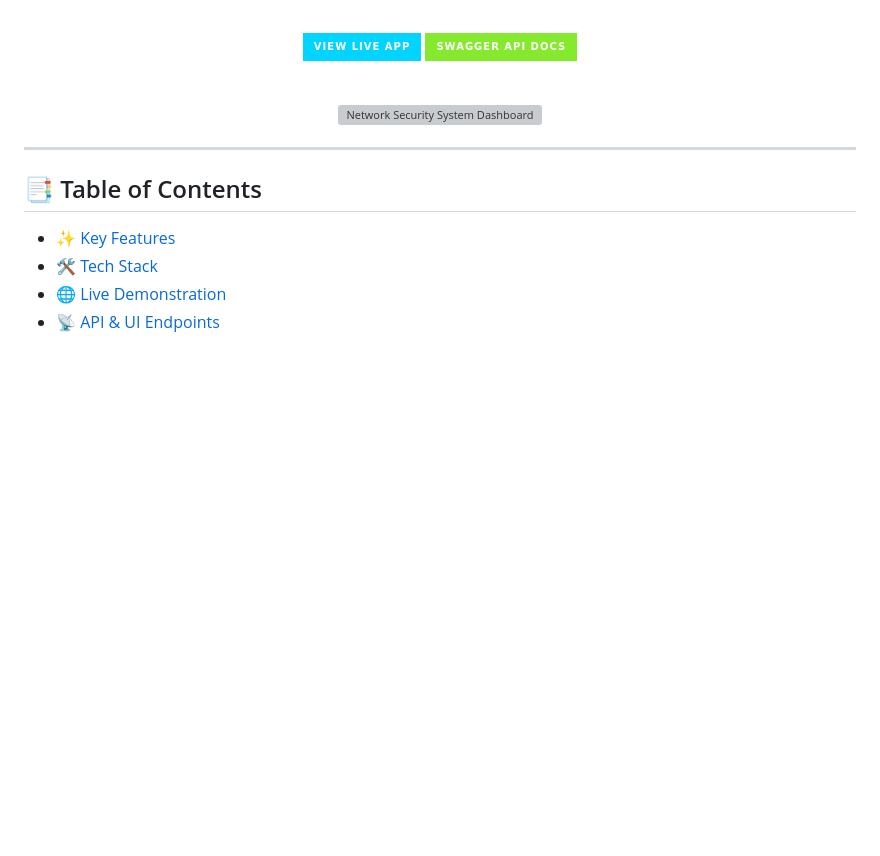
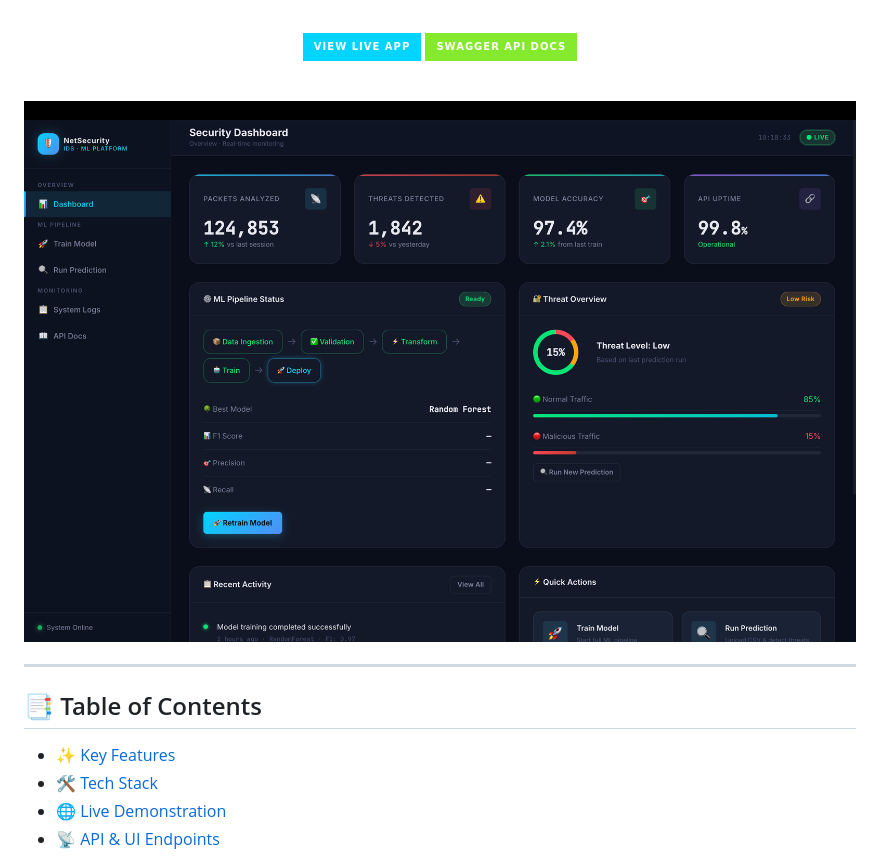
Before and after one commit to alwaysprince05/networksecurity, a Markdown page: README.md, the part around the change. GitHub-like rendering; badges without logos; blank space fills up the shorter version; grey boxes are pictures that could not be loaded.

Commit message:
Update README hero image to image8.png

```diff
--- a/README.md
+++ b/README.md
@@ -16,7 +16,7 @@
 </div>
 
 <div align="center">
-  <img src="assets/image1.png" alt="Network Security System Dashboard" width="900" style="border-radius: 12px; box-shadow: 0 4px 10px rgba(0,0,0,0.5);"/>
+  <img src="assets/image8.png" alt="Network Security System Dashboard" width="900" style="border-radius: 12px; box-shadow: 0 4px 10px rgba(0,0,0,0.5);"/>
 </div>
 
 ---
```
